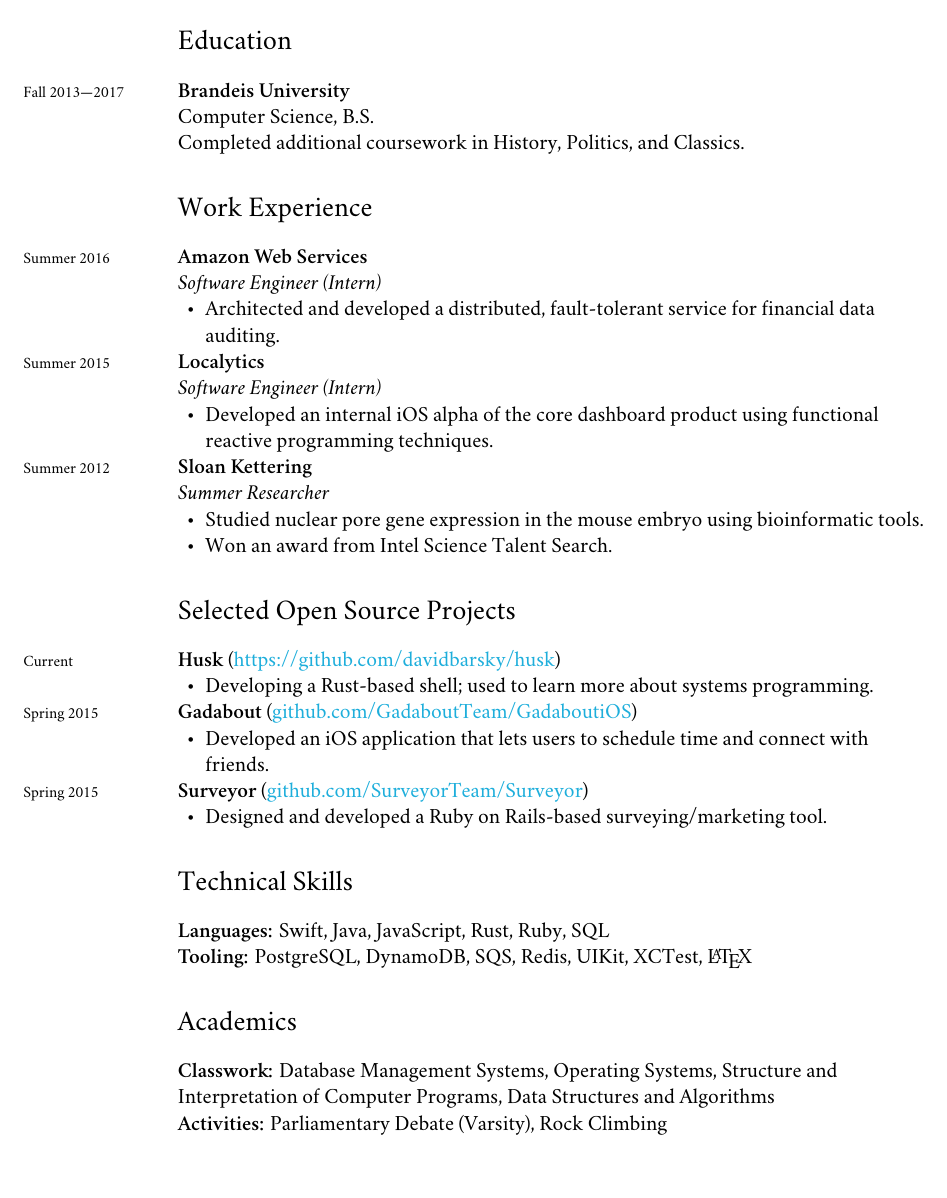
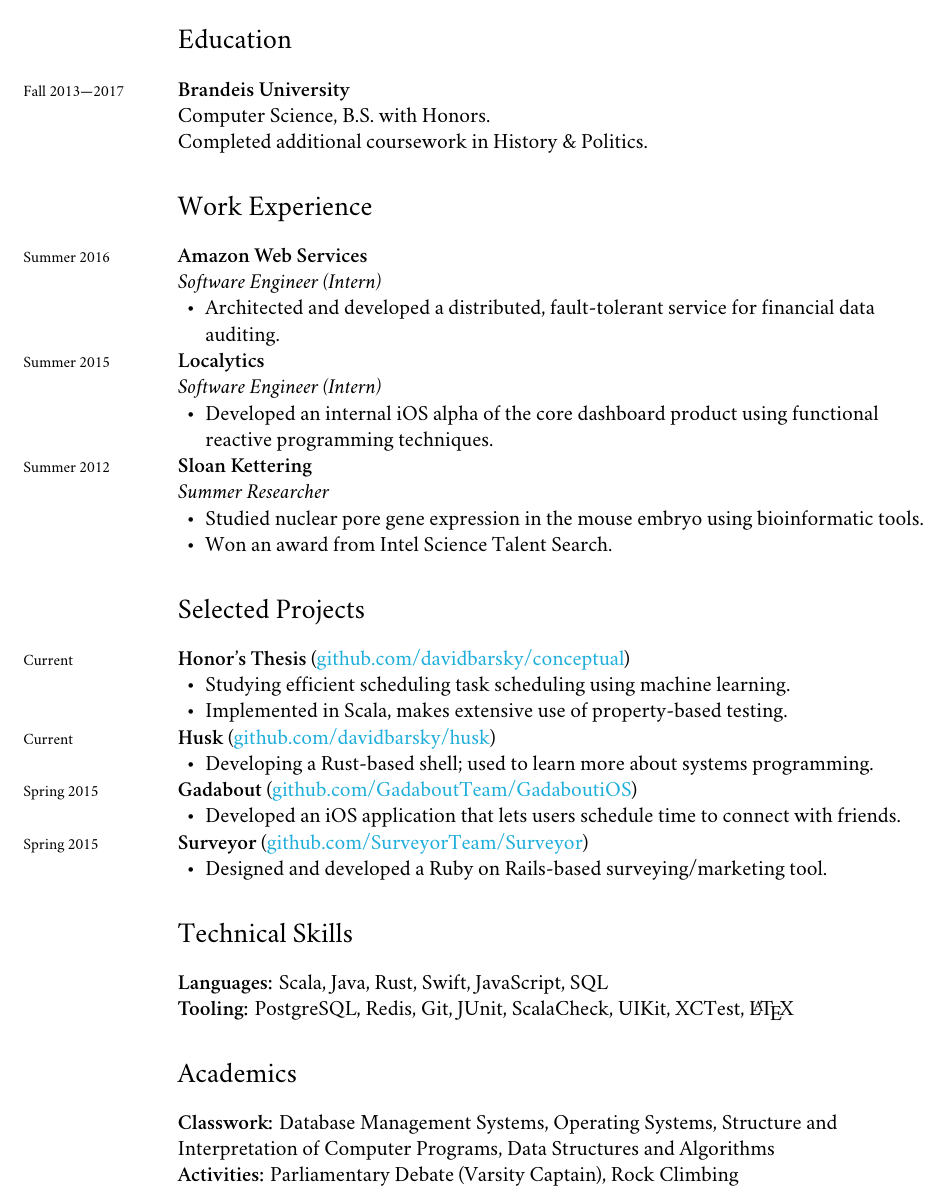
Before and after one commit to davidbarsky/resume, a LaTeX CV (resume.tex): part of the page, cut so that both start at the same text. Compiled offline with XeLaTeX; a missing font is replaced by an installed copy or a similar font.

Commit message:
Added thesis; Scala.

```diff
--- a/resume.tex
+++ b/resume.tex
@@ -7,7 +7,7 @@
 %--------------------------------
 % Margins
 \usepackage{geometry}
-\geometry{letterpaper, left=40mm, right=40mm, top=20mm, bottom=20mm}
+\geometry{letterpaper, left=40mm, right=40mm, top=16mm, bottom=16mm}
 
 % Do not indent paragraphs
 \setlength\parindent{0in}
@@ -80,8 +78,8 @@
 
 \section*{Education}
 \note{Fall 2013—2017}\textbf{Brandeis University}\\
-Computer Science, B.S. \\
-Completed additional coursework in History, Politics, and Classics.
+Computer Science, B.S. with Honors. \\
+Completed additional coursework in History \& Politics.
 
 \section*{Work Experience}
 
@@ -107,11 +105,17 @@
     \item Won an award from Intel Science Talent Search.
 \end{itemize}
 
-\section*{Selected Open Source Projects}
+\section*{Selected Projects}
 
 \note{Current}
-\textbf{Husk}
-(\href{https://github.com/davidbarsky/husk}{https://github.com/davidbarsky/husk})
+\textbf{Honor's Thesis} (\href{https://github.com/davidbarsky/conceptual}{github.com/davidbarsky/conceptual})
+\begin{itemize}
+    \item Studying efficient scheduling task scheduling using machine learning.
+    \item Implemented in Scala, makes extensive use of property-based testing.
+\end{itemize}
+
+\note{Current}
+\textbf{Husk} (\href{https://github.com/davidbarsky/husk}{github.com/davidbarsky/husk})
 \begin{itemize}
     \item Developing a Rust-based shell; used to learn more about systems programming.
 \end{itemize}
@@ -119,7 +123,7 @@
 \note{Spring 2015}
 \textbf{Gadabout} (\href{https://github.com/gadaboutteam/gadaboutios}{github.com/GadaboutTeam/GadaboutiOS})
 \begin{itemize}
-    \item Developed an iOS application that lets users to schedule time and connect with friends.
+    \item Developed an iOS application that lets users schedule time to connect with friends.
 \end{itemize}
 
 \note{Spring 2015}
@@ -129,12 +133,12 @@
 \end{itemize}
 
 \section*{Technical Skills}
-\textbf{Languages:} Swift, Java, JavaScript, Rust, Ruby, SQL \\
-\textbf{Tooling:} PostgreSQL, DynamoDB, SQS, Redis, UIKit, XCTest, \LaTeX
+\textbf{Languages:} Scala, Java, Rust, Swift, JavaScript, SQL \\
+\textbf{Tooling:} PostgreSQL, Redis, Git, JUnit, ScalaCheck, UIKit, XCTest, \LaTeX
 
 \section*{Academics}
 
 \textbf{Classwork:} Database Management Systems, Operating Systems, Structure and Interpretation of Computer Programs, Data Structures and Algorithms \\
-\textbf{Activities:} Parliamentary Debate (Varsity), Rock Climbing
+\textbf{Activities:} Parliamentary Debate (Varsity Captain), Rock Climbing
 
 \end{document}
```
Also changed, not shown: resume.pdf, resume.tex (2 more changed lines).
